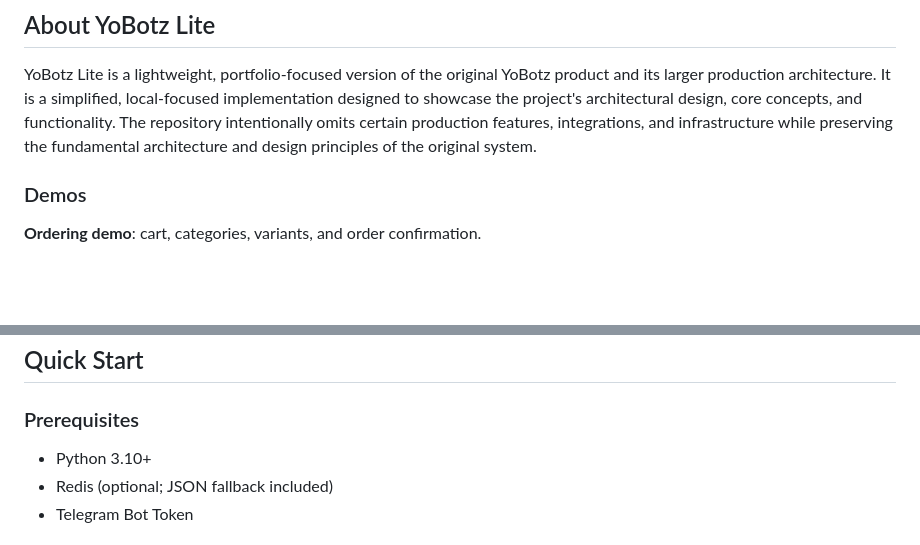
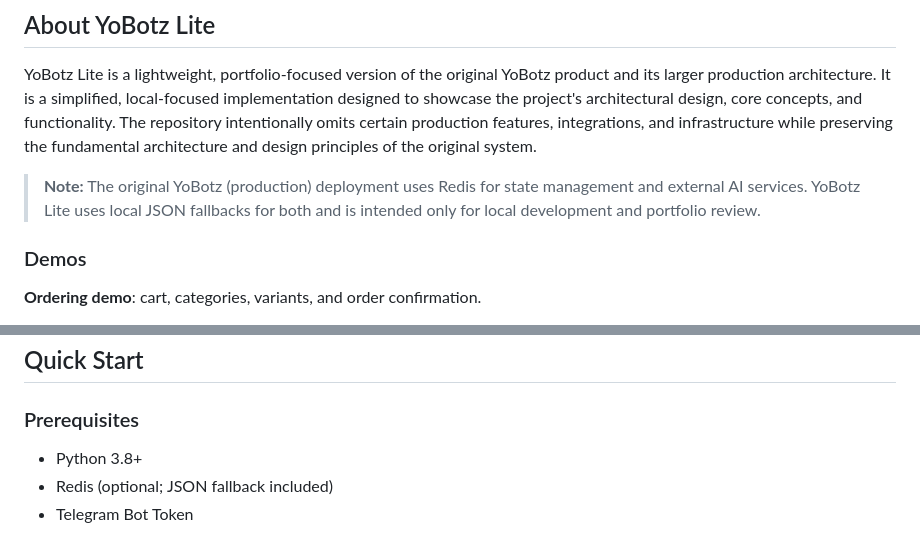
Before and after one commit to Maedza/YoBotz_lite, a Markdown page: README.md, 2 parts joined by grey strips. GitHub-like rendering; blank space fills up the shorter version.

Commit message:
docs: clarify production vs lite and fix python prereq

```diff
--- a/README.md
+++ b/README.md
@@ -14,6 +14,8 @@ YoBotz is a modular conversational automation system that gives businesses an in
 ## About YoBotz Lite
 
 YoBotz Lite is a lightweight, portfolio-focused version of the original YoBotz product and its larger production architecture. It is a simplified, local-focused implementation designed to showcase the project's architectural design, core concepts, and functionality. The repository intentionally omits certain production features, integrations, and infrastructure while preserving the fundamental architecture and design principles of the original system.
+
+> **Note:** The original YoBotz (production) deployment uses Redis for state management and external AI services. YoBotz Lite uses local JSON fallbacks for both and is intended only for local development and portfolio review.
 
 ### Demos
 
@@ -92,7 +94,7 @@ During business onboarding, an LLM can be used to generate initial response temp
 
 ### Prerequisites
 
-- Python 3.10+
+- Python 3.8+
 - Redis (optional; JSON fallback included)
 - Telegram Bot Token
 
```
